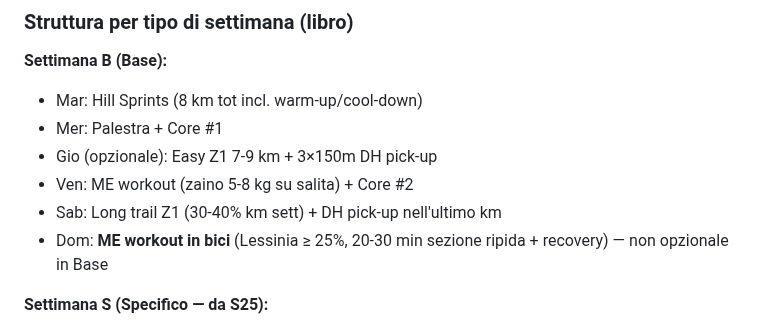
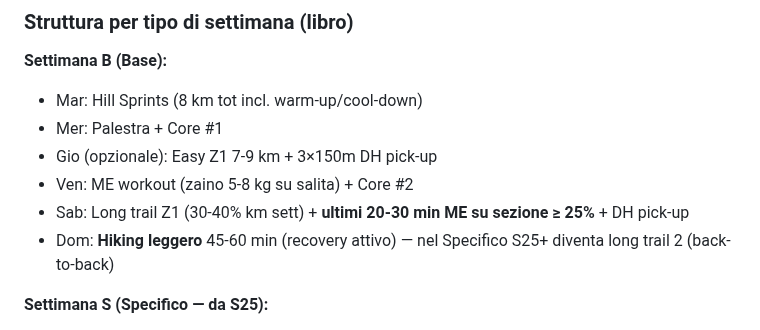
Before and after one commit to Leozardi92/allenamento, a Markdown page: contesto-allenamento.md, the part around the change. Rendered like a GitHub page.

Commit message:
Aggiungi istruzioni ME complete, integra ME nel long trail sabato, spiega back-to-back

```diff
--- a/contesto-allenamento.md
+++ b/contesto-allenamento.md
@@ -157,8 +157,8 @@ La struttura prevede 4 sessioni obbligatorie + 1-2 opzionali in base al recupero
 - Mer: Palestra + Core #1
 - Gio (opzionale): Easy Z1 7-9 km + 3×150m DH pick-up
 - Ven: ME workout (zaino 5-8 kg su salita) + Core #2
-- Sab: Long trail Z1 (30-40% km sett) + DH pick-up nell'ultimo km
-- Dom: **ME workout in bici** (Lessinia ≥ 25%, 20-30 min sezione ripida + recovery) — non opzionale in Base
+- Sab: Long trail Z1 (30-40% km sett) + **ultimi 20-30 min ME su sezione ≥ 25%** + DH pick-up
+- Dom: **Hiking leggero** 45-60 min (recovery attivo) — nel Specifico S25+ diventa long trail 2 (back-to-back)
 
 **Settimana S (Specifico — da S25):**
 - Mar: Hill Sprints (mantieni per tutta la preparazione)
```
